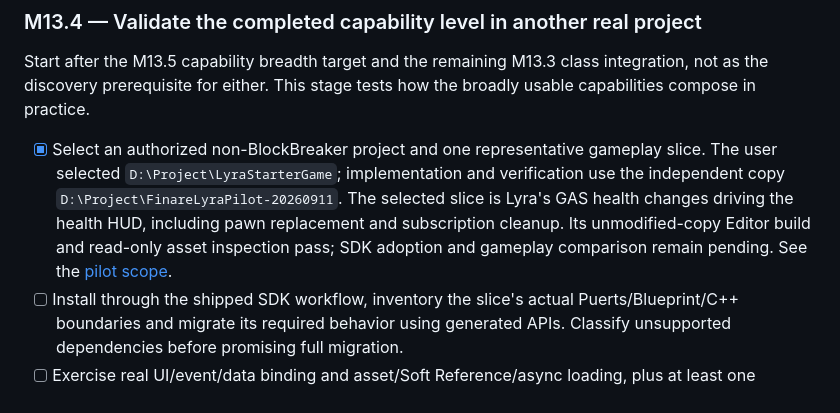
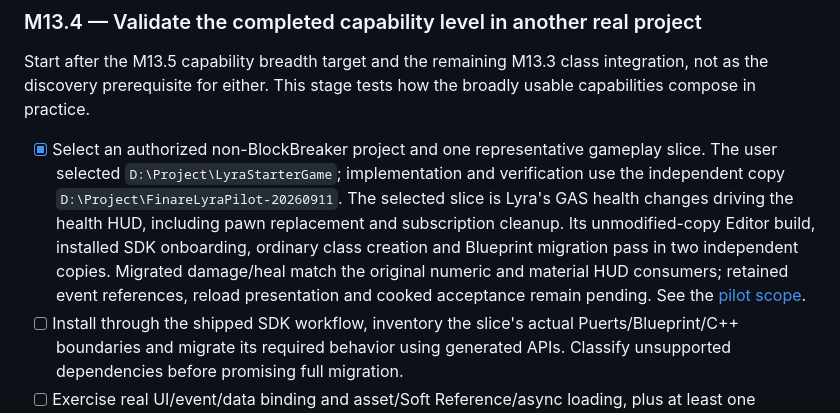
Before and after one commit to whisper3zzz/FinareScript, a Markdown page: docs/ROADMAP.md, the part around the change. Rendered like a GitHub page.

```diff
--- a/docs/ROADMAP.md
+++ b/docs/ROADMAP.md
@@ -652,8 +652,11 @@ the broadly usable capabilities compose in practice.
   and verification use the independent copy `D:\Project\FinareLyraPilot-20260911`.
   The selected slice is Lyra's GAS health changes driving the health HUD,
   including pawn replacement and subscription cleanup. Its unmodified-copy
-  Editor build and read-only asset inspection pass; SDK adoption and gameplay
-  comparison remain pending. See the [pilot scope](plans/2026-09-11-lyra-pilot.md).
+  Editor build, installed SDK onboarding, ordinary class creation and Blueprint
+  migration pass in two independent copies. Migrated damage/heal match the
+  original numeric and material HUD consumers; retained event references,
+  reload presentation and cooked acceptance remain pending. See the
+  [pilot scope](plans/2026-09-11-lyra-pilot.md).
 - [ ] Install through the shipped SDK workflow, inventory the slice's actual
   Puerts/Blueprint/C++ boundaries and migrate its required behavior using generated
   APIs. Classify unsupported dependencies before promising full migration.
```
Also changed, not shown: docs/plans/2026-09-11-lyra-pilot.md (+76 -1 lines).
